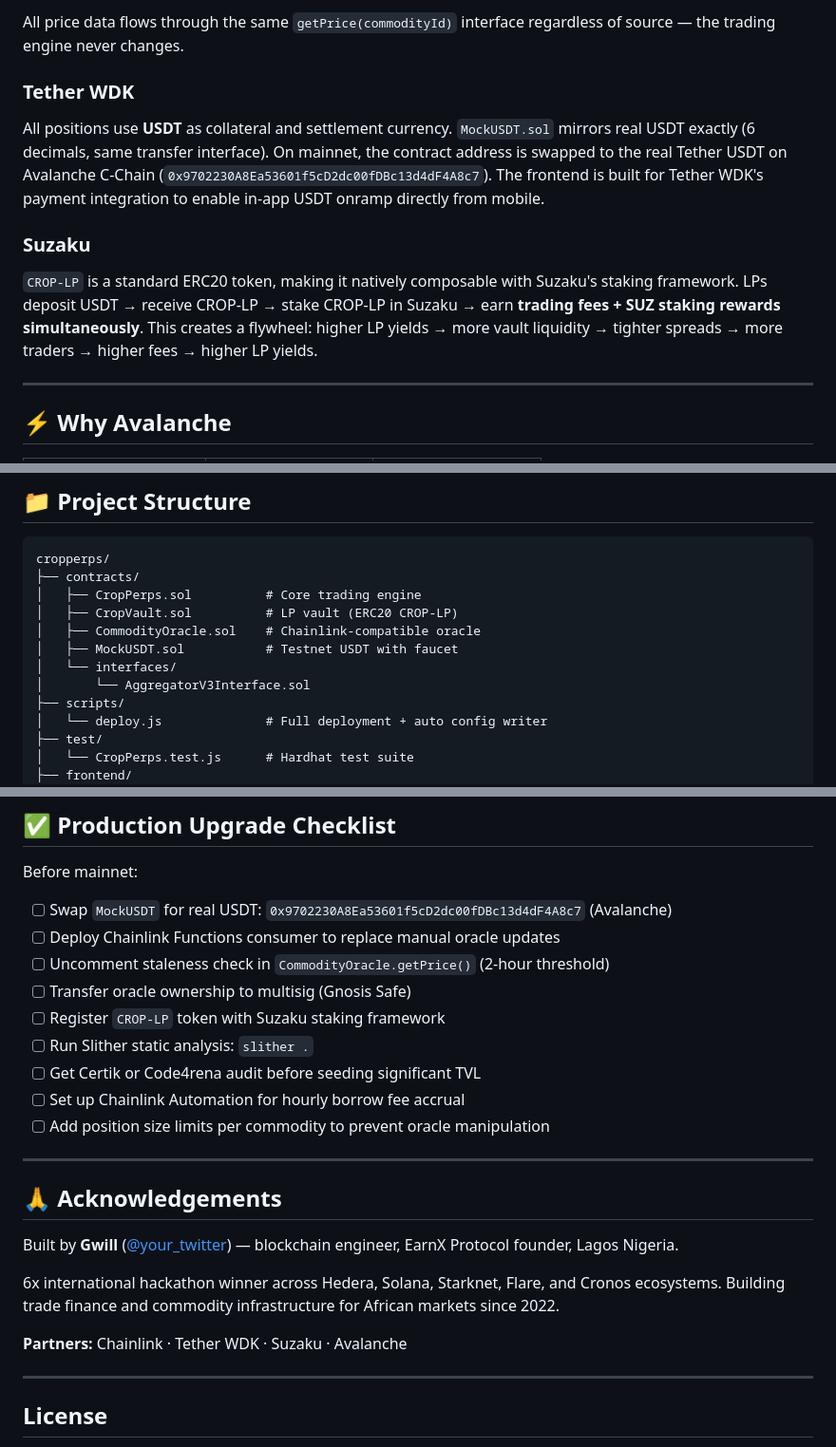
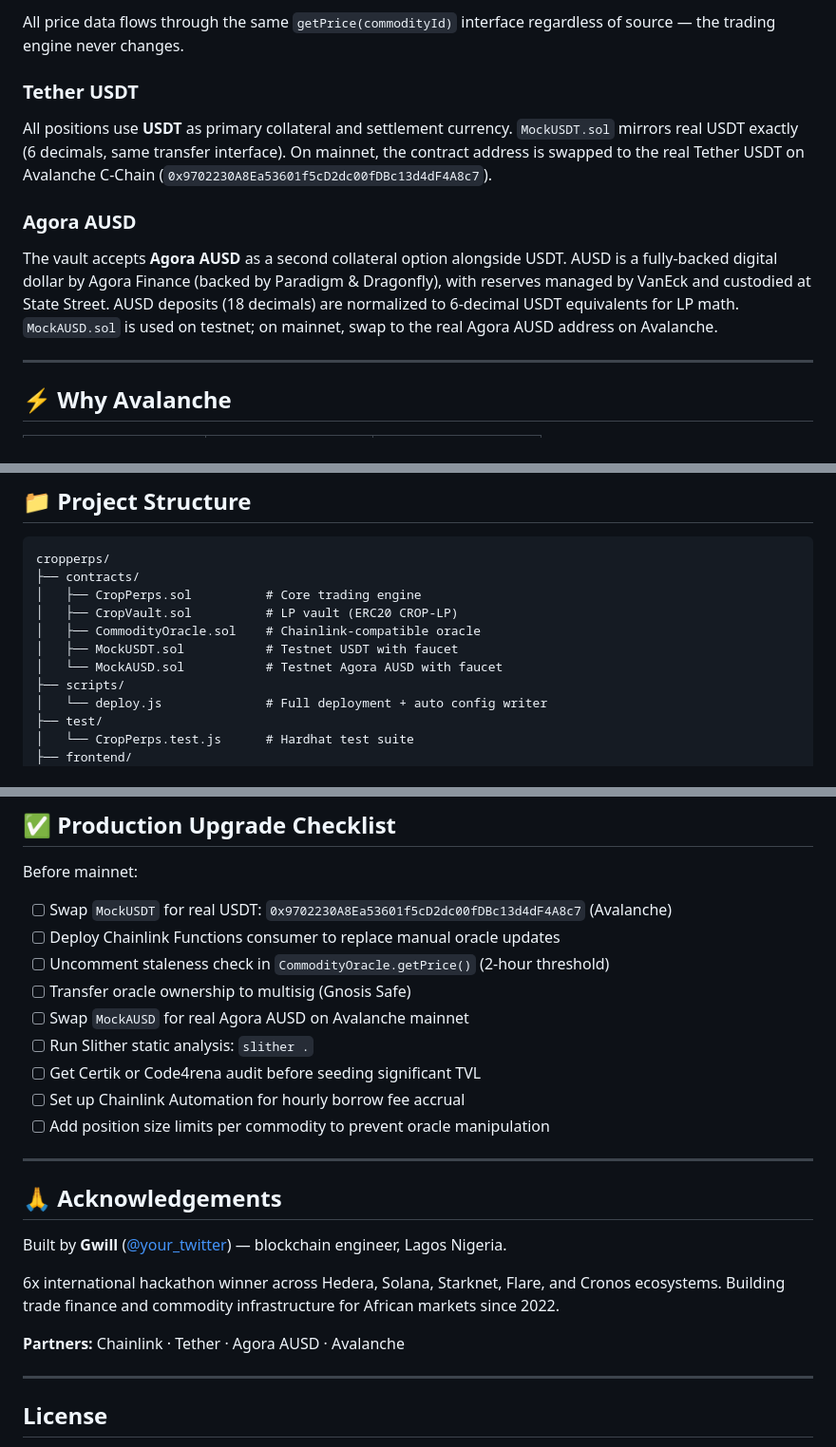
Before and after one commit to big14way/cropperps, a Markdown page: README.md, 3 parts joined by grey strips. Shown at 95% size. Rendered like a GitHub page.

Commit message:
Remove EarnX Protocol branding, update README for real partners
- Remove EarnX Protocol references from header and acknowledgements
- Replace Suzaku/WDK references with Agora AUSD and Tether
- Add MockAUSD to contract table and project structure
- Update partner list: Chainlink, Tether, Agora AUSD, Avalanche

=

```diff
--- a/README.md
+++ b/README.md
@@ -104,11 +105,11 @@ A cocoa farmer in Lagos can go long COCOA before harvest to lock in a favorable
 
 All price data flows through the same `getPrice(commodityId)` interface regardless of source — the trading engine never changes.
 
-### Tether WDK
-All positions use **USDT** as collateral and settlement currency. `MockUSDT.sol` mirrors real USDT exactly (6 decimals, same transfer interface). On mainnet, the contract address is swapped to the real Tether USDT on Avalanche C-Chain (`0x9702230A8Ea53601f5cD2dc00fDBc13d4dF4A8c7`). The frontend is built for Tether WDK's payment integration to enable in-app USDT onramp directly from mobile.
+### Tether USDT
+All positions use **USDT** as primary collateral and settlement currency. `MockUSDT.sol` mirrors real USDT exactly (6 decimals, same transfer interface). On mainnet, the contract address is swapped to the real Tether USDT on Avalanche C-Chain (`0x9702230A8Ea53601f5cD2dc00fDBc13d4dF4A8c7`).
 
-### Suzaku
-`CROP-LP` is a standard ERC20 token, making it natively composable with Suzaku's staking framework. LPs deposit USDT → receive CROP-LP → stake CROP-LP in Suzaku → earn **trading fees + SUZ staking rewards simultaneously**. This creates a flywheel: higher LP yields → more vault liquidity → tighter spreads → more traders → higher fees → higher LP yields.
+### Agora AUSD
+The vault accepts **Agora AUSD** as a second collateral option alongside USDT. AUSD is a fully-backed digital dollar by Agora Finance (backed by Paradigm & Dragonfly), with reserves managed by VanEck and custodied at State Street. AUSD deposits (18 decimals) are normalized to 6-decimal USDT equivalents for LP math. `MockAUSD.sol` is used on testnet; on mainnet, swap to the real Agora AUSD address on Avalanche.
 
 ---
 
@@ -284,8 +285,7 @@ cropperps/
 │   ├── CropVault.sol          # LP vault (ERC20 CROP-LP)
 │   ├── CommodityOracle.sol    # Chainlink-compatible oracle
 │   ├── MockUSDT.sol           # Testnet USDT with faucet
-│   └── interfaces/
-│       └── AggregatorV3Interface.sol
+│   └── MockAUSD.sol           # Testnet Agora AUSD with faucet
 ├── scripts/
 │   └── deploy.js              # Full deployment + auto config writer
 ├── test/
@@ -312,7 +312,7 @@ Before mainnet:
 - [ ] Deploy Chainlink Functions consumer to replace manual oracle updates
 - [ ] Uncomment staleness check in `CommodityOracle.getPrice()` (2-hour threshold)
 - [ ] Transfer oracle ownership to multisig (Gnosis Safe)
-- [ ] Register `CROP-LP` token with Suzaku staking framework
+- [ ] Swap `MockAUSD` for real Agora AUSD on Avalanche mainnet
 - [ ] Run Slither static analysis: `slither .`
 - [ ] Get Certik or Code4rena audit before seeding significant TVL
 - [ ] Set up Chainlink Automation for hourly borrow fee accrual
@@ -322,11 +322,11 @@ Before mainnet:
 
 ## 🙏 Acknowledgements
 
-Built by **Gwill** ([@your_twitter](https://twitter.com)) — blockchain engineer, EarnX Protocol founder, Lagos Nigeria.
+Built by **Gwill** ([@your_twitter](https://twitter.com)) — blockchain engineer, Lagos Nigeria.
 
 6x international hackathon winner across Hedera, Solana, Starknet, Flare, and Cronos ecosystems. Building trade finance and commodity infrastructure for African markets since 2022.
 
-**Partners:** Chainlink · Tether WDK · Suzaku · Avalanche
+**Partners:** Chainlink · Tether · Agora AUSD · Avalanche
 
 ---
 
```
Also changed, not shown: other parts of README.md (+3 -2 lines).
